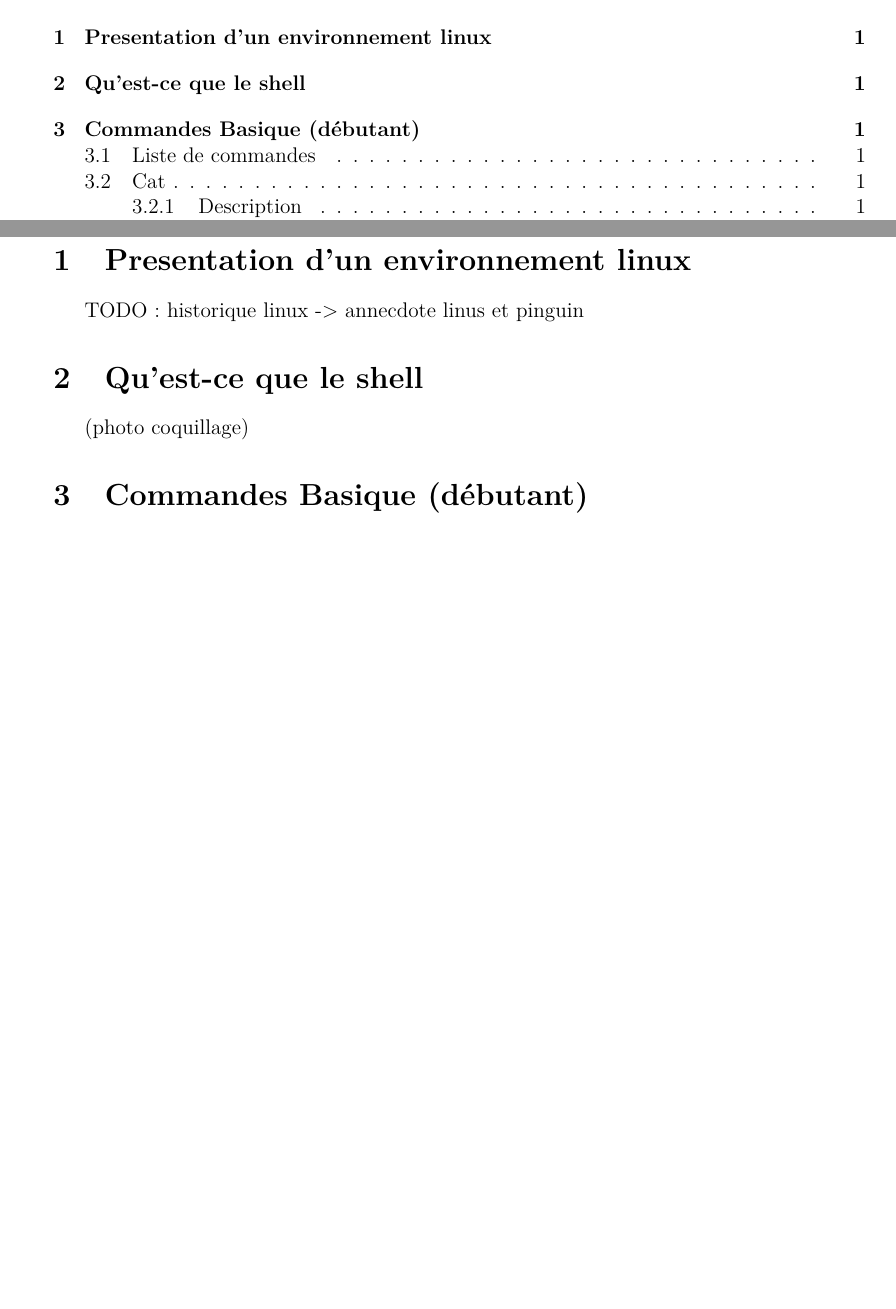
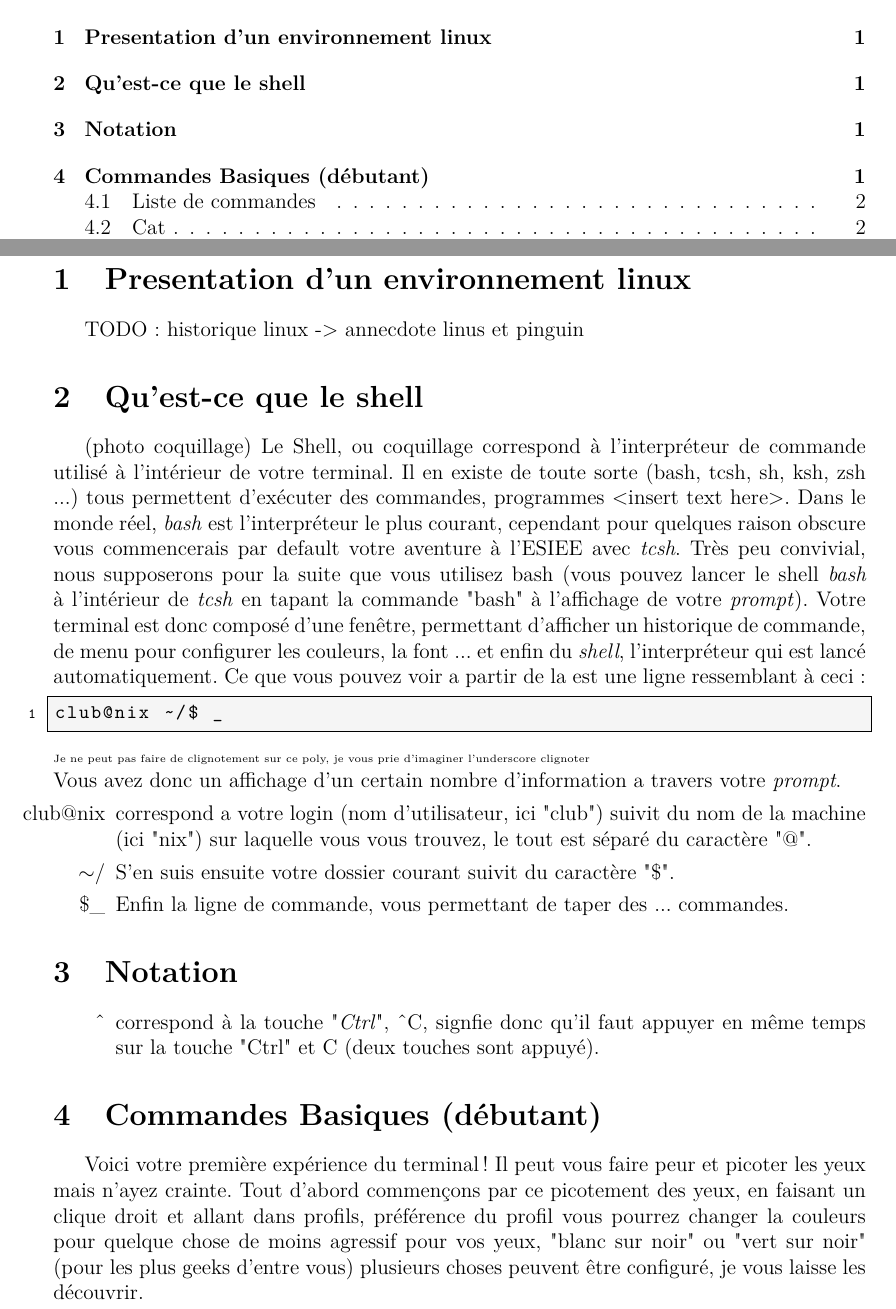
Before and after one commit to ClubNix/man-terminal, a LaTeX document (intro commandes.tex): two parts of pages 3 and 4 of 8 before the commit and two parts of pages 3 and 4 of 9 after it, joined at a grey line, cut so that both start at the same text, the shorter picture padded with empty space. Compiled offline with pdfLaTeX.

Commit message:
added an introduction to what a shell is

```diff
--- a/intro commandes.tex
+++ b/intro commandes.tex
@@ -146,8 +146,35 @@ TODO: historique linux
 
 \section{Qu'est-ce que le shell}
 (photo coquillage)
+Le Shell, ou coquillage correspond à l'interpréteur de commande utilisé à l'intérieur de votre terminal.
+Il en existe de toute sorte (bash, tcsh, sh, ksh, zsh ...) tous permettent d'exécuter des commandes, programmes <insert text here>.
+Dans le monde réel, \emph{bash} est l'interpréteur le plus courant, cependant pour quelques raison obscure vous commencerais par default votre aventure à l'ESIEE avec \emph{tcsh}.
+Très peu convivial, nous supposerons pour la suite que vous utilisez bash (vous pouvez lancer le shell \emph{bash} à l'intérieur de \emph{tcsh} en tapant la commande "bash" à l'affichage de votre \emph{prompt}).
+Votre terminal est donc composé d'une fenêtre, permettant d'afficher un historique de commande, de menu pour configurer les couleurs, la font ... et enfin du \emph{shell}, l'interpréteur qui est lancé automatiquement.
+Ce que vous pouvez voir a partir de la est une ligne ressemblant à ceci:
+\begin{lstlisting}
+club@nix ~/$ _
+\end{lstlisting}
+\begin{tiny}
+Je ne peut pas faire de clignotement sur ce poly, je vous prie d'imaginer l'underscore clignoter
+\end{tiny}\\
+Vous avez donc un affichage d'un certain nombre d'information a travers votre \emph{prompt}.
+\begin{enumerate}
+\item[club@nix] correspond a votre login (nom d'utilisateur, ici "club") suivit du nom de la machine (ici "nix") sur laquelle vous vous trouvez, le tout est séparé du caractère "@".
+\item[$\sim$/] S'en suis ensuite votre dossier courant suivit du caractère "\$".
+\item[\$\_] Enfin la ligne de commande, vous permettant de taper des ... commandes.
+\end{enumerate}
 
-\section{Commandes Basique (débutant)}
+\section{Notation}
+\begin{enumerate}
+\item[\^{}] correspond à la touche "\emph{Ctrl}", \^{}C, signfie donc qu'il faut appuyer en même temps sur la touche "Ctrl" et C (deux touches sont appuyé).
+\end{enumerate}
+
+\section{Commandes Basiques (débutant)}
+Voici votre première expérience du terminal!
+Il peut vous faire peur et picoter les yeux mais n'ayez crainte. Tout d'abord commençons par ce picotement des yeux, en faisant un clique droit et allant dans profils, préférence du profil vous pourrez changer la couleurs pour quelque chose de moins agressif pour vos yeux, "blanc sur noir" ou "vert sur noir" (pour les plus geeks d'entre vous) plusieurs choses peuvent être configuré, je vous laisse les découvrir.
+
+
 \subsection{Liste de commandes}
 \begin{description}
 \item[cd] \emph{\textbf{c}hange \textbf{d}irectory} permet de naviguer à travers les répertoires
```
